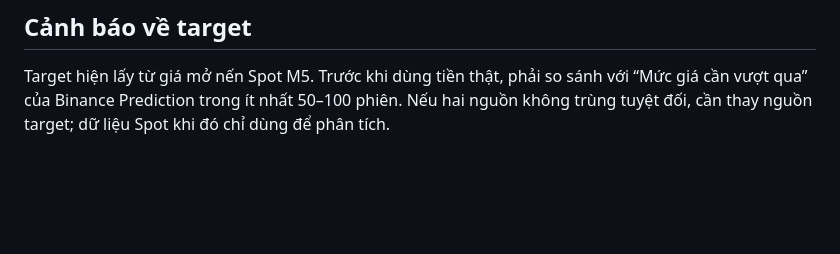
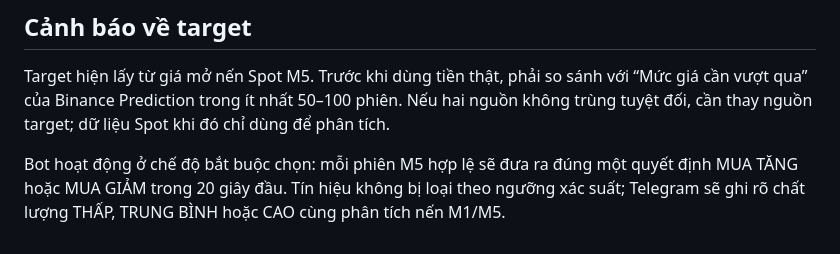
Before and after one commit to caubig96-ai/boss-vao-lenh, a Markdown page: README.md, the part around the change. Rendered like a GitHub page; blank space fills up the shorter version.

Commit message:
Always issue a 5-minute direction with candle analysis

```diff
--- a/README.md
+++ b/README.md
@@ -101,3 +101,5 @@ WantedBy=multi-user.target
 ## Cảnh báo về target
 
 Target hiện lấy từ giá mở nến Spot M5. Trước khi dùng tiền thật, phải so sánh với “Mức giá cần vượt qua” của Binance Prediction trong ít nhất 50–100 phiên. Nếu hai nguồn không trùng tuyệt đối, cần thay nguồn target; dữ liệu Spot khi đó chỉ dùng để phân tích.
+
+Bot hoạt động ở chế độ bắt buộc chọn: mỗi phiên M5 hợp lệ sẽ đưa ra đúng một quyết định MUA TĂNG hoặc MUA GIẢM trong 20 giây đầu. Tín hiệu không bị loại theo ngưỡng xác suất; Telegram sẽ ghi rõ chất lượng THẤP, TRUNG BÌNH hoặc CAO cùng phân tích nến M1/M5.
```
